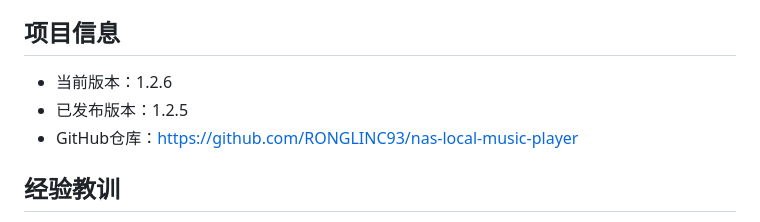
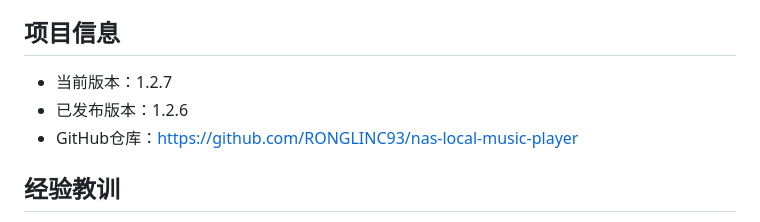
Before and after one commit to RONGLINC93/nas-local-music-player, a Markdown page: .trae/rules/project-conventions.md, the part around the change. Drawn GitHub-style.

Commit message:
更新项目约定版本号

```diff
--- a/.trae/rules/project-conventions.md
+++ b/.trae/rules/project-conventions.md
@@ -36,8 +36,8 @@
 - 当用户说"更新日志"时，按上述规则处理
 
 ## 项目信息
-- 当前版本：1.2.6
-- 已发布版本：1.2.5
+- 当前版本：1.2.7
+- 已发布版本：1.2.6
 - GitHub仓库：https://github.com/RONGLINC93/nas-local-music-player
 
 ## 经验教训
```
